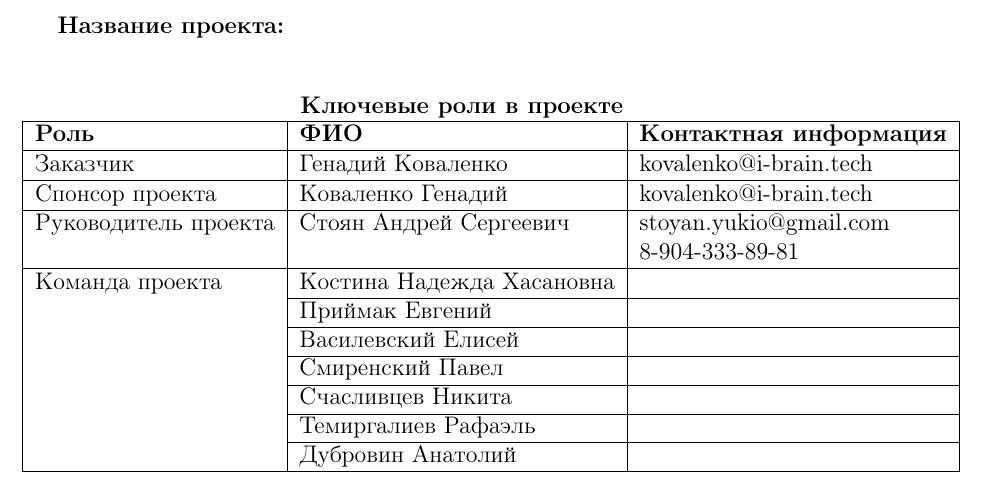
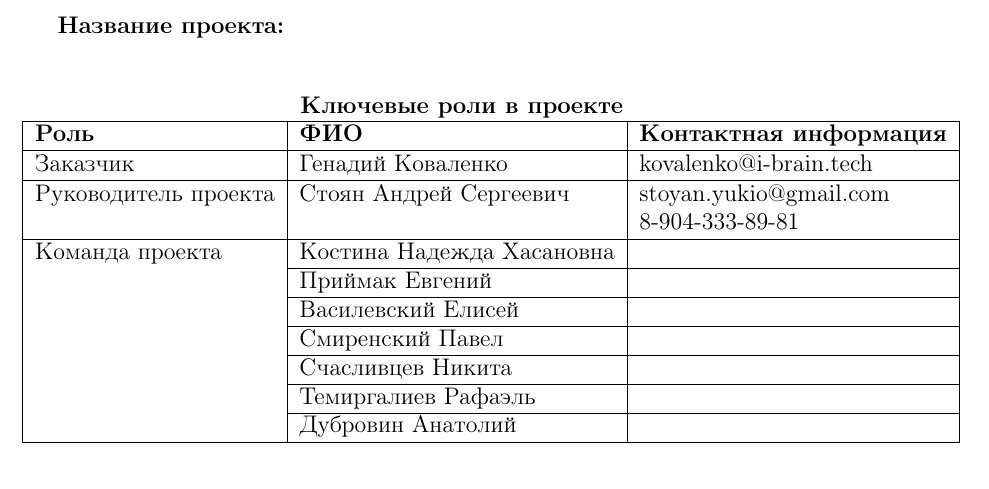
Before and after one commit to relax2k/neuro-game, a LaTeX document (team/team.tex): part of the page, cut so that both start at the same text. Compiled offline with pdfLaTeX.

Commit message:
Sponsorship removed

```diff
--- a/team/team.tex
+++ b/team/team.tex
@@ -21,8 +21,8 @@
     \textbf{Роль} & \textbf{ФИО} & \textbf{Контактная информация} \\
     \hline
     Заказчик & Генадий Коваленко & kovalenko@i-brain.tech \\
-    \hline
-    Спонсор проекта & Коваленко Генадий & kovalenko@i-brain.tech \\
+    %\hline
+    %Спонсор проекта & Коваленко Генадий & kovalenko@i-brain.tech \\
     \hline
     Руководитель проекта & Стоян Андрей Сергеевич
        & stoyan.yukio@gmail.com \\
```
